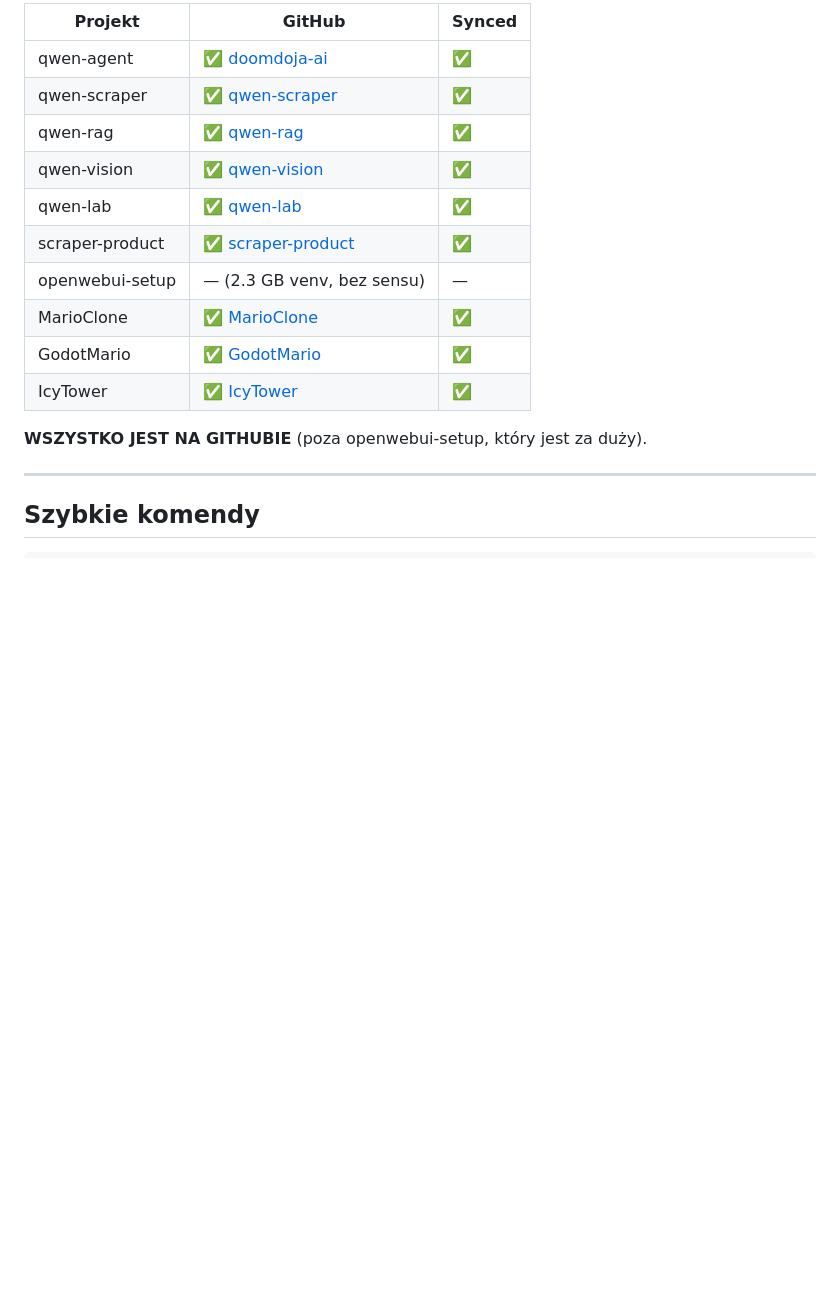
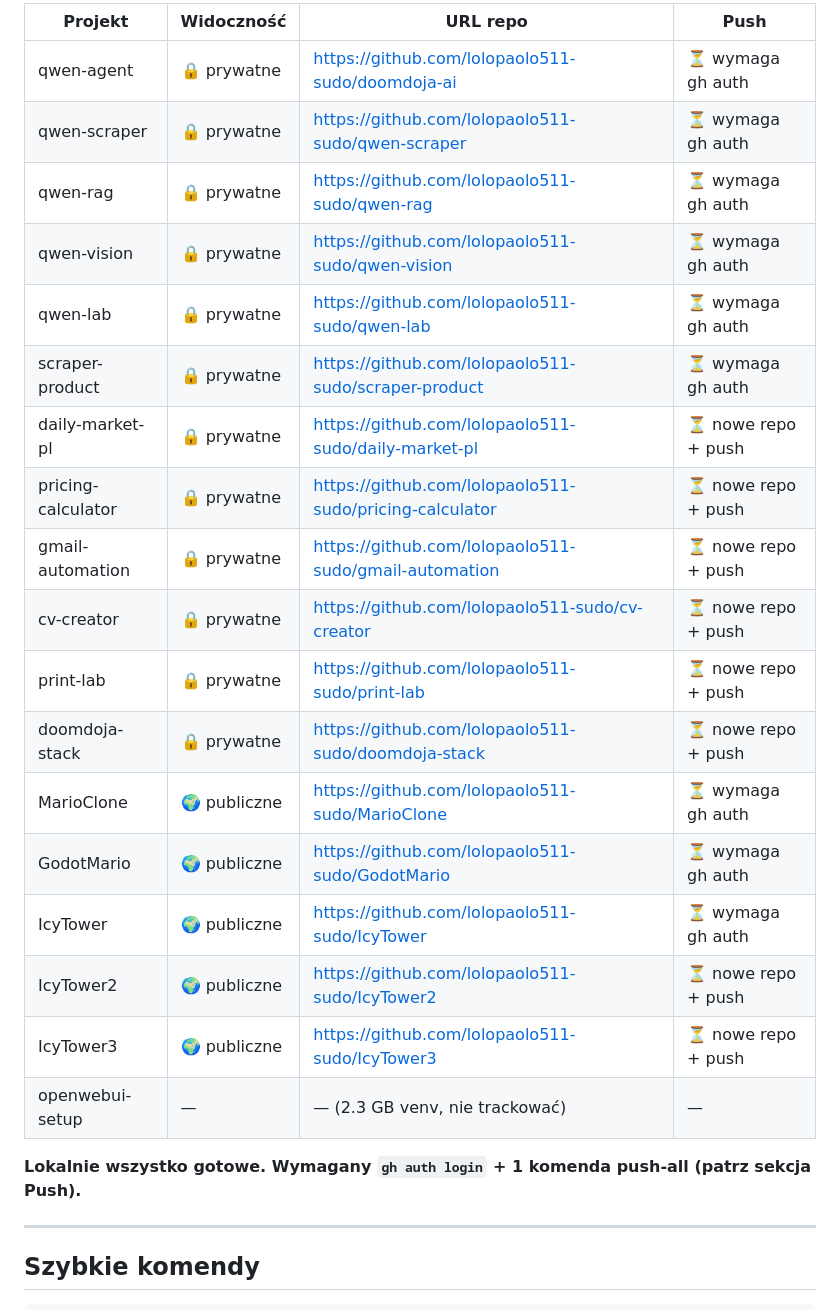
Before and after one commit to lolopaolo511-sudo/doomdoja-ai, a Markdown page: INDEX.md, the part around one of its changes. Rendered like a GitHub page; blank space fills up the shorter version.

Commit message:
update INDEX.md: full GitHub repo table with visibility and push status
Co-Authored-By: Claude Sonnet 4.6 <noreply@anthropic.com>

```diff
--- a/INDEX.md
+++ b/INDEX.md
@@ -432,18 +432,26 @@ Dlaczego:
 
-| Projekt | GitHub | Synced |
-|---------|--------|--------|
-| qwen-agent | ✅ [doomdoja-ai](https://github.com/lolopaolo511-sudo/doomdoja-ai) | ✅ |
-| qwen-scraper | ✅ [qwen-scraper](https://github.com/lolopaolo511-sudo/qwen-scraper) | ✅ |
-| qwen-rag | ✅ [qwen-rag](https://github.com/lolopaolo511-sudo/qwen-rag) | ✅ |
-| qwen-vision | ✅ [qwen-vision](https://github.com/lolopaolo511-sudo/qwen-vision) | ✅ |
-| qwen-lab | ✅ [qwen-lab](https://github.com/lolopaolo511-sudo/qwen-lab) | ✅ |
-| scraper-product | ✅ [scraper-product](https://github.com/lolopaolo511-sudo/scraper-product) | ✅ |
-| openwebui-setup | — (2.3 GB venv, bez sensu) | — |
-| MarioClone | ✅ [MarioClone](https://github.com/lolopaolo511-sudo/MarioClone) | ✅ |
-| GodotMario | ✅ [GodotMario](https://github.com/lolopaolo511-sudo/GodotMario) | ✅ |
-| IcyTower | ✅ [IcyTower](https://github.com/lolopaolo511-sudo/IcyTower) | ✅ |
+| Projekt | Widoczność | URL repo | Push |
+|---------|-----------|----------|------|
+| qwen-agent | 🔒 prywatne | https://github.com/lolopaolo511-sudo/doomdoja-ai | ⏳ wymaga gh auth |
+| qwen-scraper | 🔒 prywatne | https://github.com/lolopaolo511-sudo/qwen-scraper | ⏳ wymaga gh auth |
+| qwen-rag | 🔒 prywatne | https://github.com/lolopaolo511-sudo/qwen-rag | ⏳ wymaga gh auth |
+| qwen-vision | 🔒 prywatne | https://github.com/lolopaolo511-sudo/qwen-vision | ⏳ wymaga gh auth |
+| qwen-lab | 🔒 prywatne | https://github.com/lolopaolo511-sudo/qwen-lab | ⏳ wymaga gh auth |
+| scraper-product | 🔒 prywatne | https://github.com/lolopaolo511-sudo/scraper-product | ⏳ wymaga gh auth |
+| daily-market-pl | 🔒 prywatne | https://github.com/lolopaolo511-sudo/daily-market-pl | ⏳ nowe repo + push |
+| pricing-calculator | 🔒 prywatne | https://github.com/lolopaolo511-sudo/pricing-calculator | ⏳ nowe repo + push |
+| gmail-automation | 🔒 prywatne | https://github.com/lolopaolo511-sudo/gmail-automation | ⏳ nowe repo + push |
+| cv-creator | 🔒 prywatne | https://github.com/lolopaolo511-sudo/cv-creator | ⏳ nowe repo + push |
+| print-lab | 🔒 prywatne | https://github.com/lolopaolo511-sudo/print-lab | ⏳ nowe repo + push |
+| doomdoja-stack | 🔒 prywatne | https://github.com/lolopaolo511-sudo/doomdoja-stack | ⏳ nowe repo + push |
+| MarioClone | 🌍 publiczne | https://github.com/lolopaolo511-sudo/MarioClone | ⏳ wymaga gh auth |
+| GodotMario | 🌍 publiczne | https://github.com/lolopaolo511-sudo/GodotMario | ⏳ wymaga gh auth |
+| IcyTower | 🌍 publiczne | https://github.com/lolopaolo511-sudo/IcyTower | ⏳ wymaga gh auth |
+| IcyTower2 | 🌍 publiczne | https://github.com/lolopaolo511-sudo/IcyTower2 | ⏳ nowe repo + push |
+| IcyTower3 | 🌍 publiczne | https://github.com/lolopaolo511-sudo/IcyTower3 | ⏳ nowe repo + push |
+| openwebui-setup | — | — (2.3 GB venv, nie trackować) | — |
 
-**WSZYSTKO JEST NA GITHUBIE** (poza openwebui-setup, który jest za duży).
+**Lokalnie wszystko gotowe. Wymagany `gh auth login` + 1 komenda push-all (patrz sekcja Push).**
 
 ---
 
```
Also changed, not shown: other parts of INDEX.md (+1 -1 lines).
